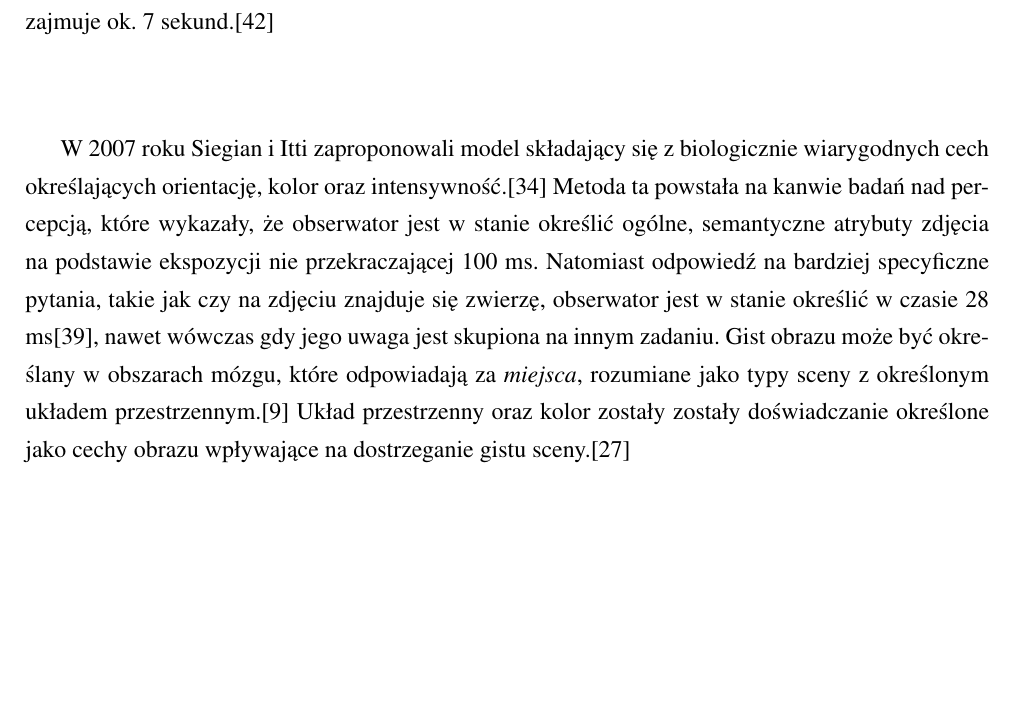
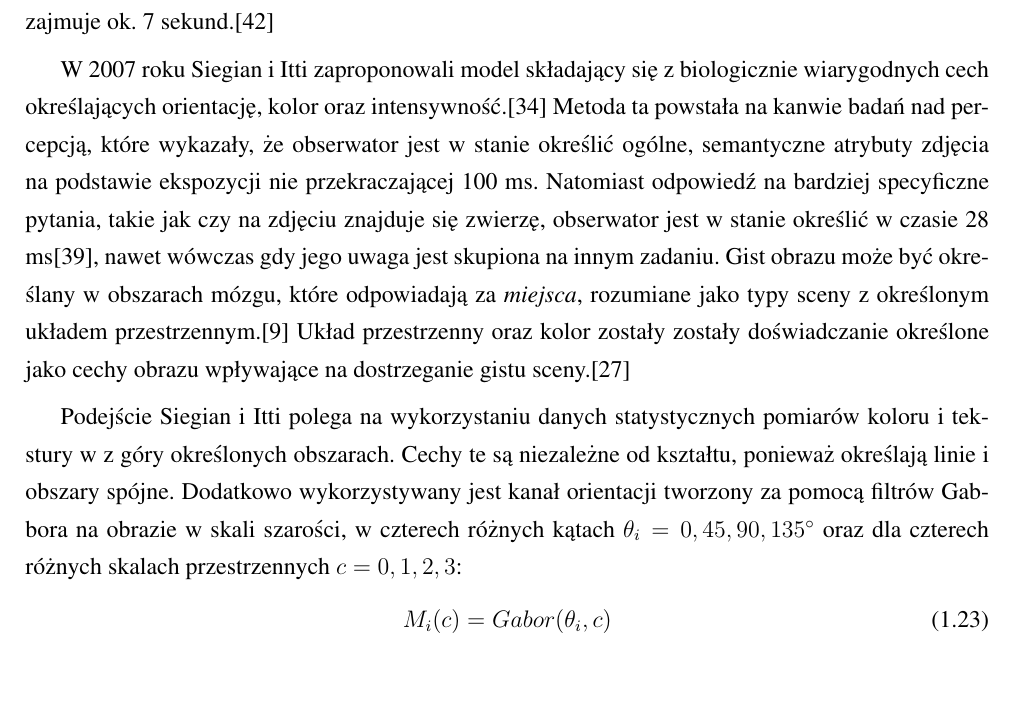
Before and after one commit to michalcichon/praca-magisterska, a LaTeX thesis (praca_magisterska.tex, which reads 01_podstawy_teoretyczne.tex): part of page 27 of 41, cut so that both start at the same text, the shorter picture padded with empty space. Compiled offline with pdfLaTeX.

Commit message:
Ekstrakcja cech - GIST

```diff
--- a/01_podstawy_teoretyczne.tex
+++ b/01_podstawy_teoretyczne.tex
@@ -357,7 +357,11 @@ Podobne tekstury na analizowanych obrazach powtarzają się bardzo często. W ce
 %=================================================================================
 W 2007 roku Siegian i Itti zaproponowali model składający się z biologicznie wiarygodnych cech określających orientację, kolor oraz intensywność.\cite{SIAGIAN07} Metoda ta powstała na kanwie badań nad percepcją, które wykazały, że obserwator jest w stanie określić ogólne, semantyczne atrybuty zdjęcia na podstawie ekspozycji nie przekraczającej 100 ms. Natomiast odpowiedź na bardziej specyficzne pytania, takie jak czy na zdjęciu znajduje się zwierzę, obserwator jest w stanie określić w czasie 28 ms\cite{THORPE95}, nawet wówczas gdy jego uwaga jest skupiona na innym zadaniu. Gist obrazu może być określany w obszarach mózgu, które odpowiadają za \emph{miejsca}, rozumiane jako typy sceny z określonym układem przestrzennym.\cite{EPSTEIN00} Układ przestrzenny oraz kolor zostały zostały doświadczanie określone jako cechy obrazu wpływające na dostrzeganie gistu sceny.\cite{OLIVA-SCHYNS00}
 
-
+Podejście Siegian i Itti polega na wykorzystaniu danych statystycznych pomiarów koloru i tekstury w z góry określonych obszarach. Cechy te są niezależne od kształtu, ponieważ określają linie i obszary spójne. Dodatkowo wykorzystywany jest kanał orientacji tworzony za pomocą filtrów Gabbora na obrazie w skali szarości, w czterech różnych kątach $\theta_i = 0, 45, 90, 135^\circ$ oraz dla czterech różnych skalach przestrzennych $c = 0, 1, 2, 3$:
+\begin{equation}
+\label{gist_siegian_gabor}
+M_i(c) = Gabor(\theta_i, c)
+\end{equation}
 
 \begin{figure}[h]
 	\centering
```
